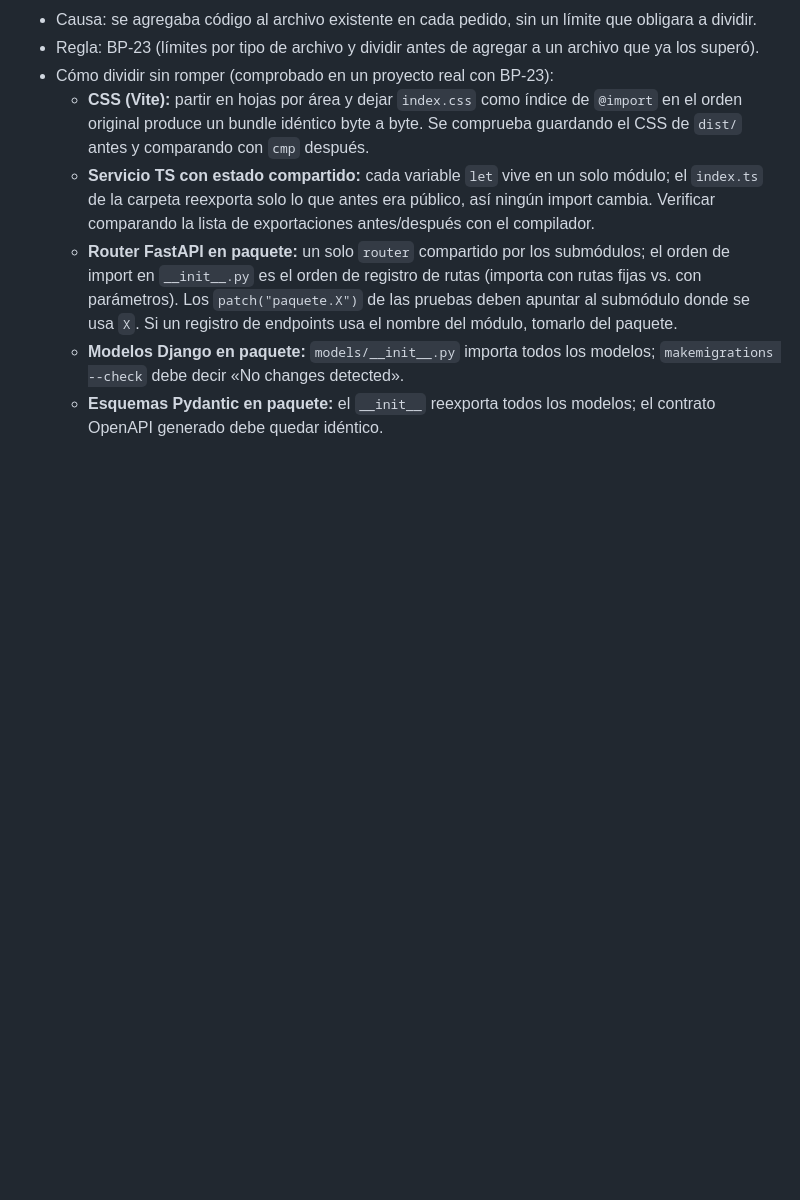
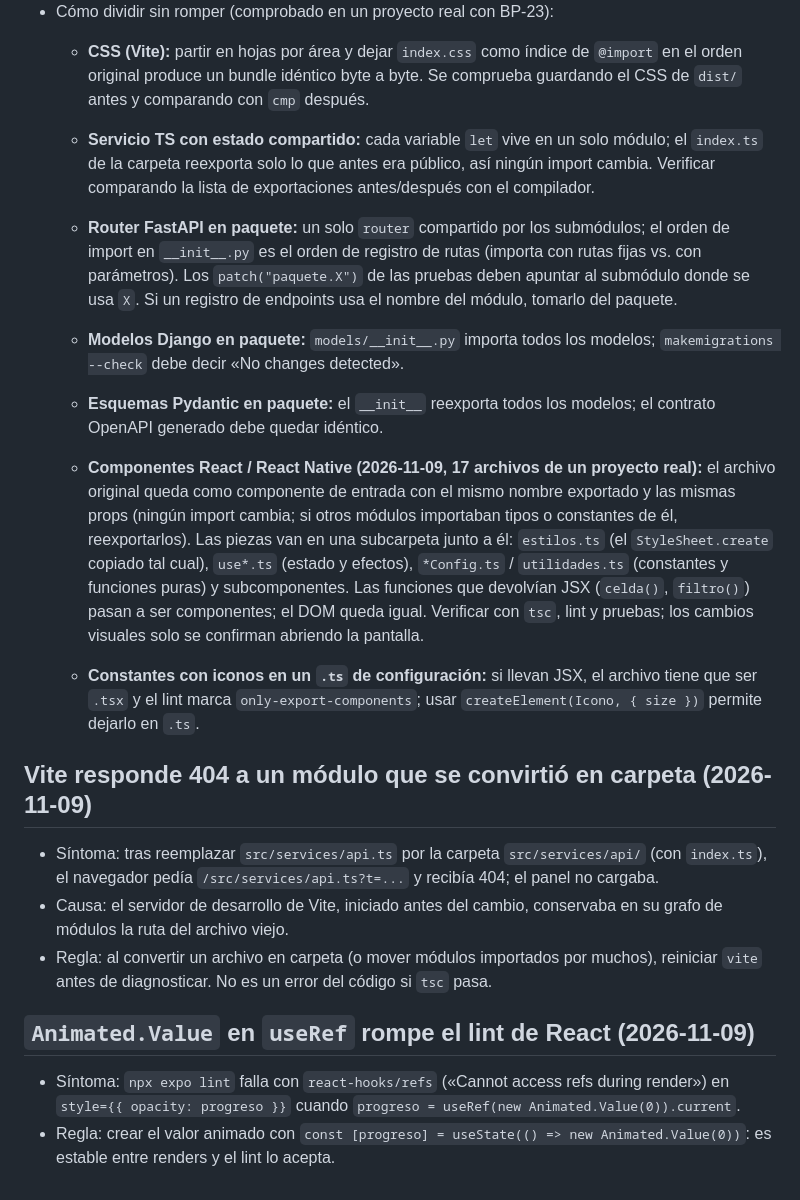
Before and after one commit to jnmontoy/sdd, a Markdown page: memory/learnings/bug_lessons.md, the part around the change. GitHub-like rendering; blank space fills up the shorter version.

Commit message:
docs: add catalog of common bug lessons and preventive rules

```diff
--- a/memory/learnings/bug_lessons.md
+++ b/memory/learnings/bug_lessons.md
@@ -194,3 +194,15 @@
   - **Router FastAPI en paquete:** un solo `router` compartido por los submódulos; el orden de import en `__init__.py` es el orden de registro de rutas (importa con rutas fijas vs. con parámetros). Los `patch("paquete.X")` de las pruebas deben apuntar al submódulo donde se usa `X`. Si un registro de endpoints usa el nombre del módulo, tomarlo del paquete.
   - **Modelos Django en paquete:** `models/__init__.py` importa todos los modelos; `makemigrations --check` debe decir «No changes detected».
   - **Esquemas Pydantic en paquete:** el `__init__` reexporta todos los modelos; el contrato OpenAPI generado debe quedar idéntico.
+
+  - **Componentes React / React Native (2026-11-09, 17 archivos de un proyecto real):** el archivo original queda como componente de entrada con el mismo nombre exportado y las mismas props (ningún import cambia; si otros módulos importaban tipos o constantes de él, reexportarlos). Las piezas van en una subcarpeta junto a él: `estilos.ts` (el `StyleSheet.create` copiado tal cual), `use*.ts` (estado y efectos), `*Config.ts` / `utilidades.ts` (constantes y funciones puras) y subcomponentes. Las funciones que devolvían JSX (`celda()`, `filtro()`) pasan a ser componentes; el DOM queda igual. Verificar con `tsc`, lint y pruebas; los cambios visuales solo se confirman abriendo la pantalla.
+  - **Constantes con iconos en un `.ts` de configuración:** si llevan JSX, el archivo tiene que ser `.tsx` y el lint marca `only-export-components`; usar `createElement(Icono, { size })` permite dejarlo en `.ts`.
+
+## Vite responde 404 a un módulo que se convirtió en carpeta (2026-11-09)
+- Síntoma: tras reemplazar `src/services/api.ts` por la carpeta `src/services/api/` (con `index.ts`), el navegador pedía `/src/services/api.ts?t=...` y recibía 404; el panel no cargaba.
+- Causa: el servidor de desarrollo de Vite, iniciado antes del cambio, conservaba en su grafo de módulos la ruta del archivo viejo.
+- Regla: al convertir un archivo en carpeta (o mover módulos importados por muchos), reiniciar `vite` antes de diagnosticar. No es un error del código si `tsc` pasa.
+
+## `Animated.Value` en `useRef` rompe el lint de React (2026-11-09)
+- Síntoma: `npx expo lint` falla con `react-hooks/refs` («Cannot access refs during render») en `style={{ opacity: progreso }}` cuando `progreso = useRef(new Animated.Value(0)).current`.
+- Regla: crear el valor animado con `const [progreso] = useState(() => new Animated.Value(0))`: es estable entre renders y el lint lo acepta.
```
